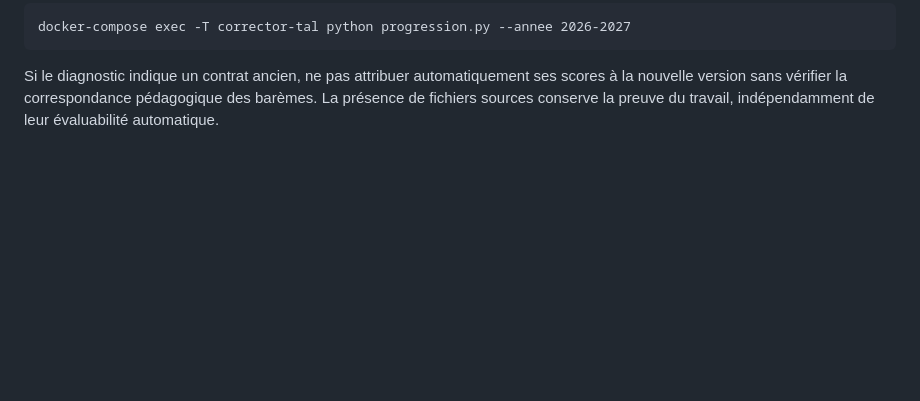
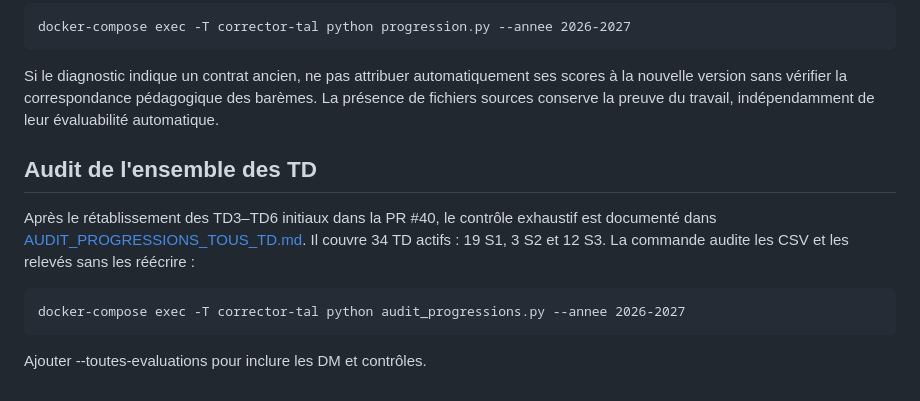
Before and after one commit to dreymond732/tal-notebook-evaluator, a Markdown page: docs/SUIVI_PROGRESSION.md, the part around the change. GitHub-like rendering; blank space fills up the shorter version.

Commit message:
Référence l'audit exhaustif anonymisé du suivi de tous les TD

```diff
--- a/docs/SUIVI_PROGRESSION.md
+++ b/docs/SUIVI_PROGRESSION.md
@@ -134,3 +134,15 @@ automatiquement ses scores à la nouvelle version sans vérifier
 la correspondance pédagogique des barèmes. La présence de fichiers
 sources conserve la preuve du travail, indépendamment de leur
 évaluabilité automatique.
+
+## Audit de l'ensemble des TD
+
+Après le rétablissement des TD3–TD6 initiaux dans la PR #40,
+le contrôle exhaustif est documenté dans
+[AUDIT_PROGRESSIONS_TOUS_TD.md](AUDIT_PROGRESSIONS_TOUS_TD.md).
+Il couvre 34 TD actifs : 19 S1, 3 S2 et 12 S3.
+La commande audite les CSV et les relevés sans les réécrire :
+
+    docker-compose exec -T corrector-tal python audit_progressions.py --annee 2026-2027
+
+Ajouter --toutes-evaluations pour inclure les DM et contrôles.
```
